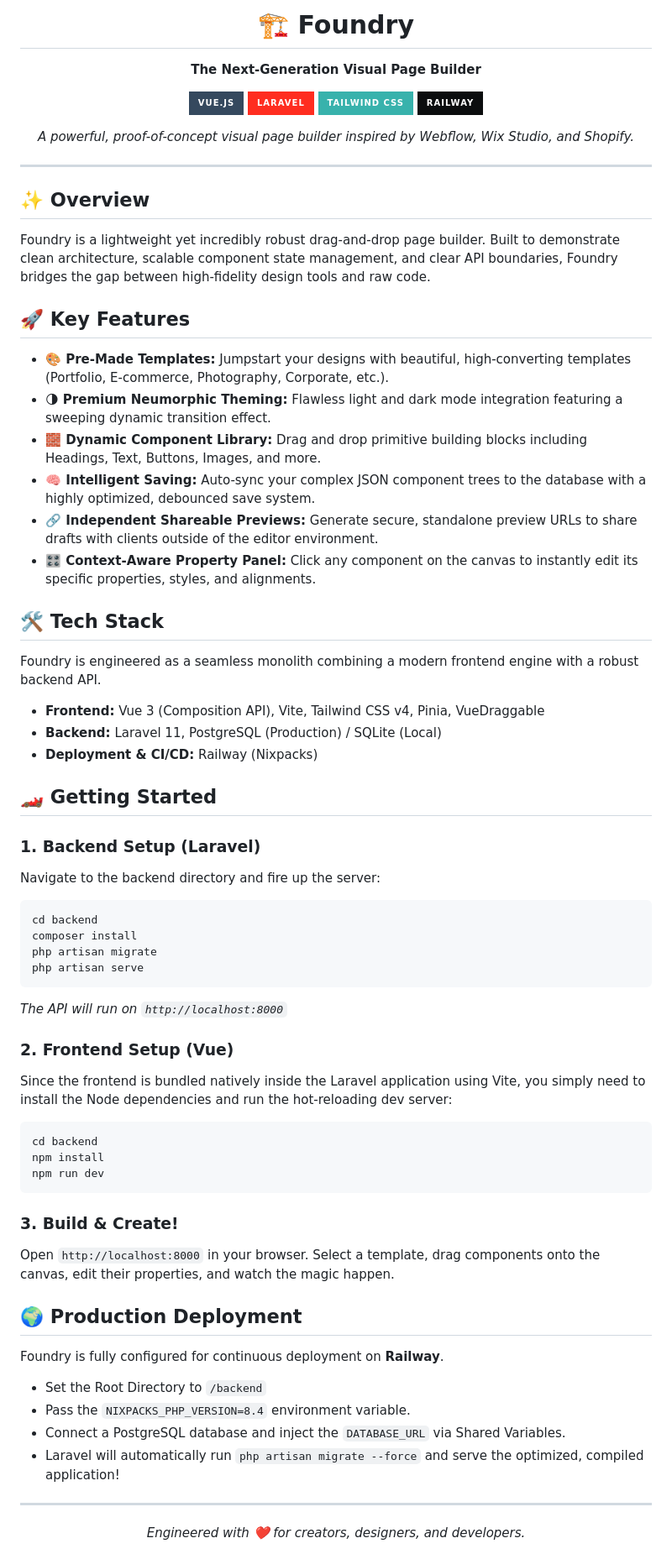
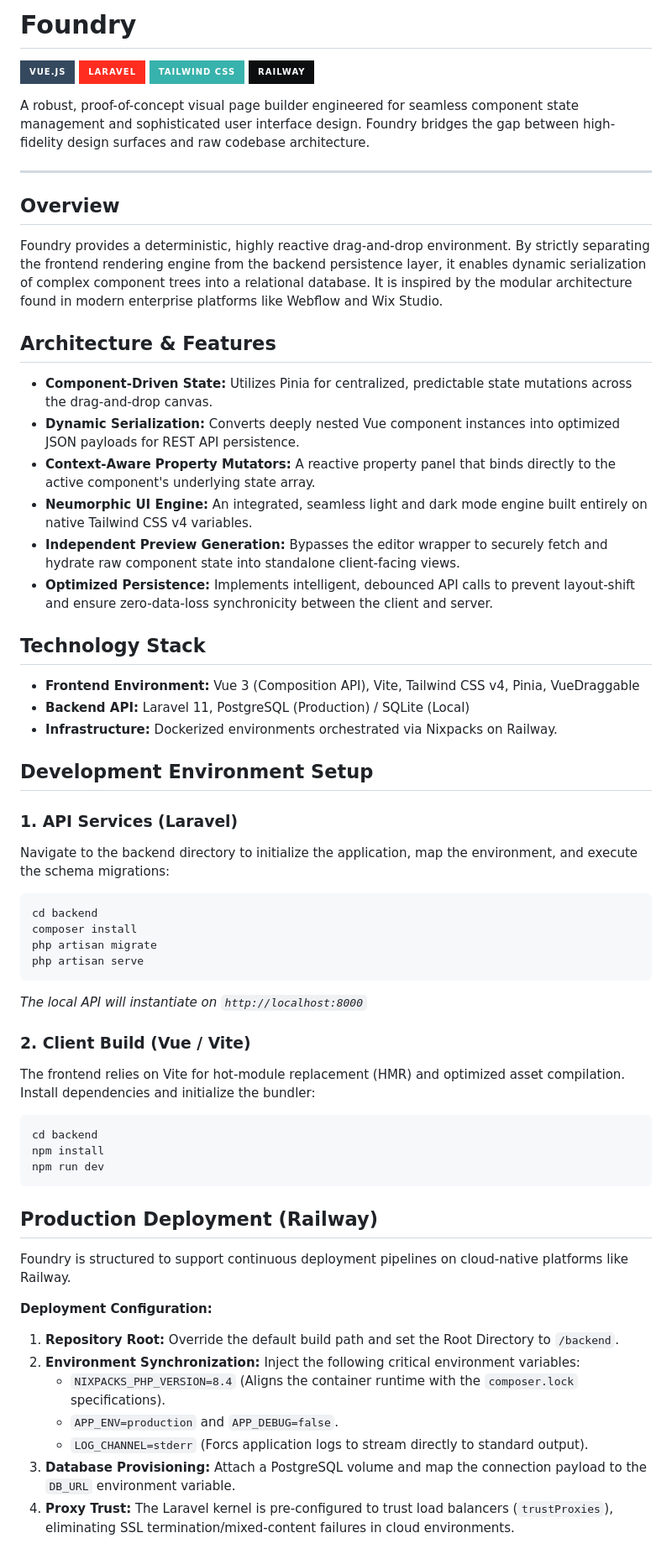
Before and after one commit to zohaib-md/foundry, a Markdown page: README.md, the part around the change. Shown at 84% size. Drawn GitHub-style; badges without logos.

Commit message:
docs: refine README for premium architectural tone

````diff
--- a/README.md
+++ b/README.md
@@ -1,72 +1,62 @@
-<div align="center">
-
-# 🏗️ Foundry
-**The Next-Generation Visual Page Builder**
+# Foundry
 
 [![Vue.js](https://img.shields.io/badge/Vue.js-35495E?style=for-the-badge&logo=vue.js&logoColor=4FC08D)](https://vuejs.org/)
 [![Laravel](https://img.shields.io/badge/Laravel-FF2D20?style=for-the-badge&logo=laravel&logoColor=white)](https://laravel.com)
 [![Tailwind CSS](https://img.shields.io/badge/Tailwind_CSS-38B2AC?style=for-the-badge&logo=tailwind-css&logoColor=white)](https://tailwindcss.com/)
 [![Railway](https://img.shields.io/badge/Railway-0B0D0E?style=for-the-badge&logo=railway&logoColor=white)](https://railway.app/)
 
-*A powerful, proof-of-concept visual page builder inspired by Webflow, Wix Studio, and Shopify.*
-
-</div>
+A robust, proof-of-concept visual page builder engineered for seamless component state management and sophisticated user interface design. Foundry bridges the gap between high-fidelity design surfaces and raw codebase architecture.
 
 ---
 
-## ✨ Overview
+## Overview
 
-Foundry is a lightweight yet incredibly robust drag-and-drop page builder. Built to demonstrate clean architecture, scalable component state management, and clear API boundaries, Foundry bridges the gap between high-fidelity design tools and raw code.
+Foundry provides a deterministic, highly reactive drag-and-drop environment. By strictly separating the frontend rendering engine from the backend persistence layer, it enables dynamic serialization of complex component trees into a relational database. It is inspired by the modular architecture found in modern enterprise platforms like Webflow and Wix Studio.
 
-## 🚀 Key Features
+## Architecture & Features
 
-- **🎨 Pre-Made Templates:** Jumpstart your designs with beautiful, high-converting templates (Portfolio, E-commerce, Photography, Corporate, etc.).
-- **🌗 Premium Neumorphic Theming:** Flawless light and dark mode integration featuring a sweeping dynamic transition effect.
-- **🧱 Dynamic Component Library:** Drag and drop primitive building blocks including Headings, Text, Buttons, Images, and more.
-- **🧠 Intelligent Saving:** Auto-sync your complex JSON component trees to the database with a highly optimized, debounced save system.
-- **🔗 Independent Shareable Previews:** Generate secure, standalone preview URLs to share drafts with clients outside of the editor environment.
-- **🎛️ Context-Aware Property Panel:** Click any component on the canvas to instantly edit its specific properties, styles, and alignments.
+- **Component-Driven State:** Utilizes Pinia for centralized, predictable state mutations across the drag-and-drop canvas.
+- **Dynamic Serialization:** Converts deeply nested Vue component instances into optimized JSON payloads for REST API persistence.
+- **Context-Aware Property Mutators:** A reactive property panel that binds directly to the active component's underlying state array.
+- **Neumorphic UI Engine:** An integrated, seamless light and dark mode engine built entirely on native Tailwind CSS v4 variables.
+- **Independent Preview Generation:** Bypasses the editor wrapper to securely fetch and hydrate raw component state into standalone client-facing views.
+- **Optimized Persistence:** Implements intelligent, debounced API calls to prevent layout-shift and ensure zero-data-loss synchronicity between the client and server.
 
-## 🛠️ Tech Stack
+## Technology Stack
 
-Foundry is engineered as a seamless monolith combining a modern frontend engine with a robust backend API.
+* **Frontend Environment:** Vue 3 (Composition API), Vite, Tailwind CSS v4, Pinia, VueDraggable
+* **Backend API:** Laravel 11, PostgreSQL (Production) / SQLite (Local)
+* **Infrastructure:** Dockerized environments orchestrated via Nixpacks on Railway.
 
-* **Frontend:** Vue 3 (Composition API), Vite, Tailwind CSS v4, Pinia, VueDraggable
-* **Backend:** Laravel 11, PostgreSQL (Production) / SQLite (Local)
-* **Deployment & CI/CD:** Railway (Nixpacks)
+## Development Environment Setup
 
-## 🏎️ Getting Started
-
-### 1. Backend Setup (Laravel)
-Navigate to the backend directory and fire up the server:
+### 1. API Services (Laravel)
+Navigate to the backend directory to initialize the application, map the environment, and execute the schema migrations:
 ```bash
 cd backend
 composer install
 php artisan migrate
 php artisan serve
 ```
-*The API will run on `http://localhost:8000`*
+*The local API will instantiate on `http://localhost:8000`*
 
-### 2. Frontend Setup (Vue)
-Since the frontend is bundled natively inside the Laravel application using Vite, you simply need to install the Node dependencies and run the hot-reloading dev server:
+### 2. Client Build (Vue / Vite)
+The frontend relies on Vite for hot-module replacement (HMR) and optimized asset compilation. Install dependencies and initialize the bundler:
 ```bash
 cd backend
 npm install
 npm run dev
 ```
 
-### 3. Build & Create!
-Open `http://localhost:8000` in your browser. Select a template, drag components onto the canvas, edit their properties, and watch the magic happen.
+## Production Deployment (Railway)
 
-## 🌍 Production Deployment
+Foundry is structured to support continuous deployment pipelines on cloud-native platforms like Railway.
 
-Foundry is fully configured for continuous deployment on **Railway**.
-- Set the Root Directory to `/backend`
-- Pass the `NIXPACKS_PHP_VERSION=8.4` environment variable.
-- Connect a PostgreSQL database and inject the `DATABASE_URL` via Shared Variables.
-- Laravel will automatically run `php artisan migrate --force` and serve the optimized, compiled application!
-
----
-<div align="center">
-  <i>Engineered with ❤️ for creators, designers, and developers.</i>
-</div>
+**Deployment Configuration:**
+1. **Repository Root:** Override the default build path and set the Root Directory to `/backend`.
+2. **Environment Synchronization:** Inject the following critical environment variables:
+   - `NIXPACKS_PHP_VERSION=8.4` (Aligns the container runtime with the `composer.lock` specifications).
+   - `APP_ENV=production` and `APP_DEBUG=false`.
+   - `LOG_CHANNEL=stderr` (Forcs application logs to stream directly to standard output).
+3. **Database Provisioning:** Attach a PostgreSQL volume and map the connection payload to the `DB_URL` environment variable.
+4. **Proxy Trust:** The Laravel kernel is pre-configured to trust load balancers (`trustProxies`), eliminating SSL termination/mixed-content failures in cloud environments.
````
